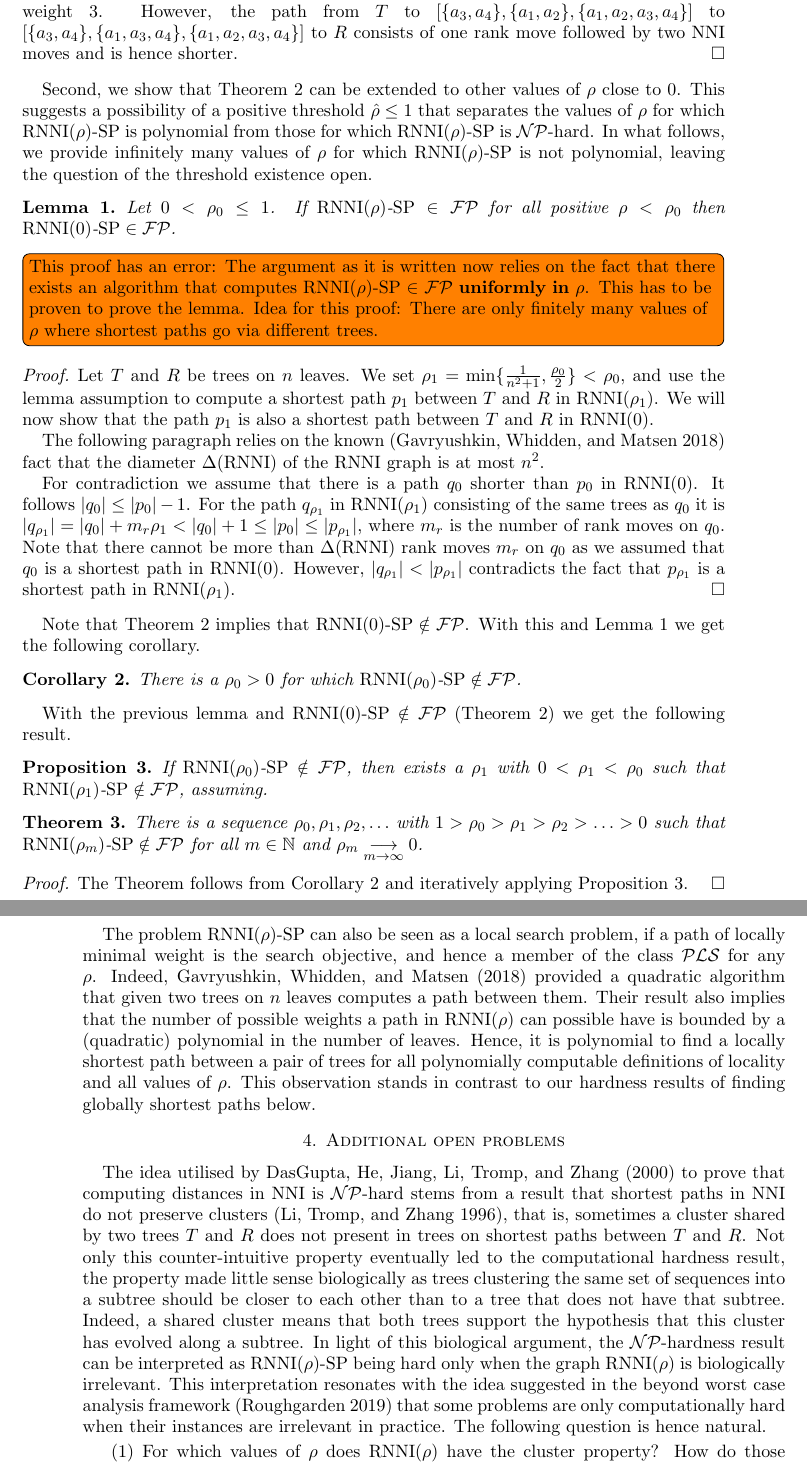
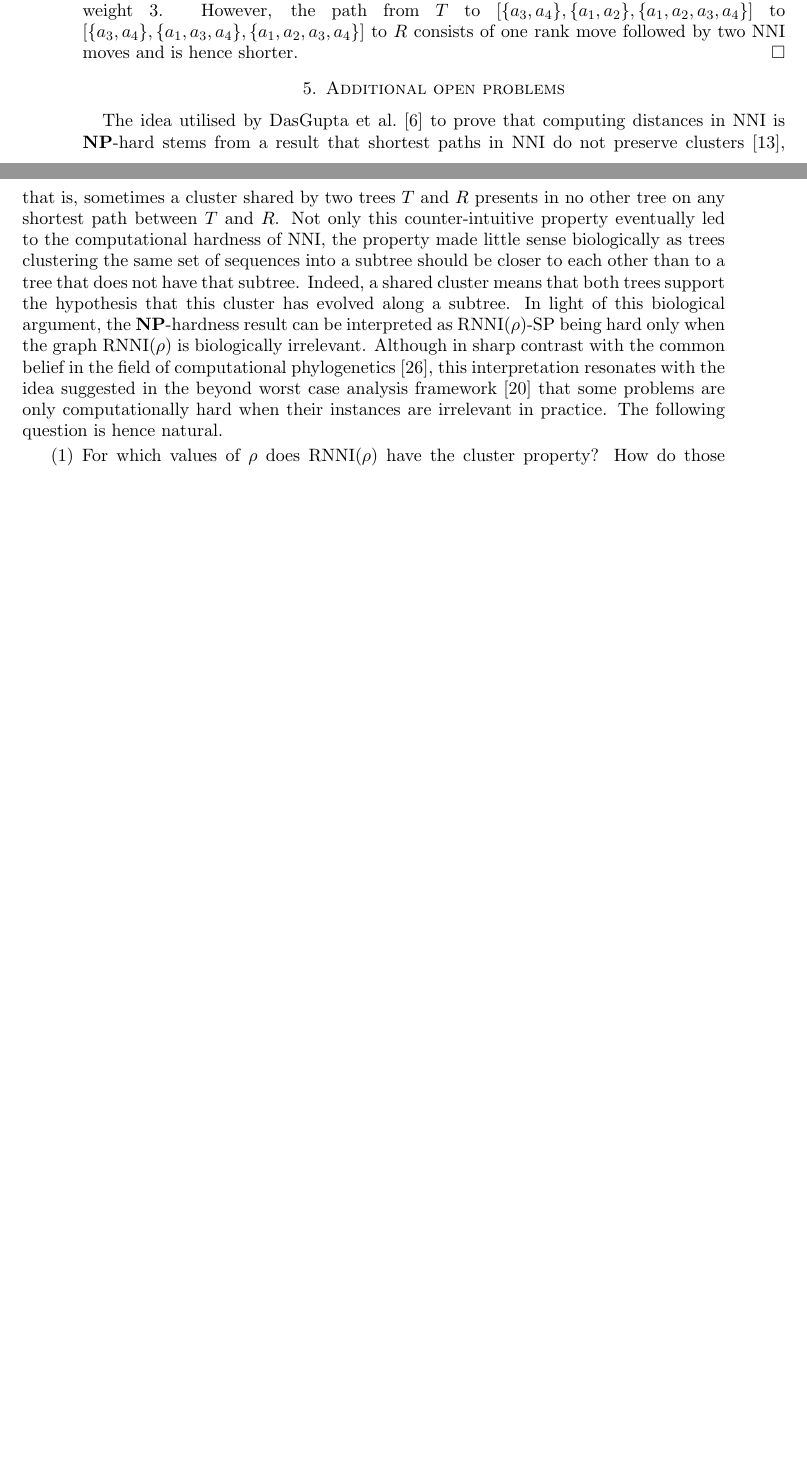
Before and after one commit to bioDS/rnni_polynomial_paper, a LaTeX paper (rnni_polynomial.tex): two parts of pages 15 and 16 of 18 before the commit and two parts of pages 14 and 15 of 17 after it, joined at a grey line, cut so that both start at the same text, the shorter picture padded with empty space. Compiled offline with pdfLaTeX.

Commit message:
the serious butchering exercise done

```diff
--- a/rnni_polynomial.tex
+++ b/rnni_polynomial.tex
@@ -2,7 +2,7 @@
 
 %\usepackage[notref,notcite]{showkeys}
 
-\usepackage[style=authoryear,ibidtracker=false,uniquename=false,giveninits=true,terseinits=true,maxbibnames=5,backend=biber]{biblatex}
+\usepackage[ibidtracker=false,uniquename=false,giveninits=true,terseinits=true,backend=biber]{biblatex}
 \usepackage{float}
 \usepackage{graphicx}
 \usepackage{todonotes}
@@ -42,7 +42,7 @@
 \newcommand{\pls}{\mathcal{PLS}}
 \newcommand{\tfnp}{\mathcal{TFNP}}
 \newcommand{\fpc}{\mathcal{FP}}
-\newcommand{\np}{\mathcal{NP}}
+\newcommand{\np}{\mathbf{NP}}
 \newcommand{\p}{\mathcal{P}}
 \newcommand{\decprob}[1]{\rnni(#1)\text{-}\mathrm{SP}}
 \renewcommand{\O}{\mathcal O}
@@ -555,69 +559,14 @@ This path consists of three $\nni$ moves and therefore has weight $3$.
 However, the path from $T$ to $[\{a_3, a_4\},\{a_1, a_2\},\{a_1, a_2, a_3, a_4\}]$ to $[\{a_3,a_4\},\{a_1, a_3, a_4\},\{a_1, a_2, a_3, a_4\}]$ to $R$ consists of one rank move followed by two $\nni$ moves and is hence shorter.
 \endproof
 
-Second, we show that Theorem~\ref{thm:nni_hard} can be extended to other values of $\rho$ close to $0$.
-This suggests a possibility of a positive threshold $\hat\rho \leq 1$ that separates the values of $\rho$ for which $\decprob{\rho}$ is polynomial from those for which $\decprob{\rho}$ is $\np$-hard.
-In what follows, we provide infinitely many values of $\rho$ for which $\decprob{\rho}$ is not polynomial, leaving the question of the threshold existence open.
-
-\begin{lemma}
-Let $0 < \rho_0 \leq 1$.
-If $\decprob{\rho} \in \fpc$ for all positive $\rho < \rho_0$ then ${\decprob{0} \in \fpc}$.
-\label{lemma:if_decprob_poly}
-\end{lemma}
-
-\todo[inline]{This proof has an error: The argument as it is written now relies on the fact that there exists an algorithm that computes $\decprob{\rho} \in \fpc$ \textbf{uniformly in} $\rho$.
-This has to be proven to prove the lemma.
-Idea for this proof: There are only finitely many values of $\rho$ where shortest paths go via different trees.}
-\proof
-Let $T$ and $R$ be trees on $n$ leaves.
-We set $\rho_1 = \min\{\frac{1}{n^2 + 1}, \frac{\rho_0}{2}\} < \rho_0$, and use the lemma assumption to compute a shortest path $p_1$ between $T$ and $R$ in $\rnni(\rho_1)$.
-We will now show that the path $p_1$ is also a shortest path between $T$ and $R$ in $\rnni(0)$.
-
-The following paragraph relies on the known \autocite{Gavryushkin2018-ol} fact that the diameter $\Delta(\rnni)$ of the $\rnni$ graph is at most $n^2$.
-
-For contradiction we assume that there is a path $q_0$ shorter than $p_0$ in $\rnni(0)$.
-It follows $|q_0| \leq |p_0| - 1$.
-For the path $q_{\rho_1}$ in $\rnni(\rho_1)$ consisting of the same trees as $q_0$ it is $|q_{\rho_1}| = |q_0| + m_r \rho_1 < |q_0| + 1 \leq |p_0| \leq |p_{\rho_1}|$, where $m_r$ is the number of rank moves on $q_0$.
-Note that there cannot be more than $\Delta(\rnni)$ rank moves $m_r$ on $q_0$ as we assumed that $q_0$ is a shortest path in $\rnni(0)$.
-However, $|q_{\rho_1}| < |p_{\rho_1}|$ contradicts the fact that $p_{\rho_1}$ is a shortest path in $\rnni(\rho_1)$.
-\endproof
-
-Note that Theorem~\ref{thm:nni_hard} implies that $\decprob{0} \notin \fpc$.
-With this and Lemma~\ref{lemma:if_decprob_poly} we get the following corollary.
-
-\begin{corollary}
-There is a $\rho_0 > 0$ for which $\decprob{\rho_0} \notin \fpc$.
-\label{cor:exists_rho_not_poly}
-\end{corollary}
-
-With the previous lemma and $\decprob{0} \notin \fpc$ (Theorem~\ref{thm:nni_hard}) we get the following result.
-
-\begin{proposition}
-If $\decprob{\rho_0} \notin \fpc$, then exists a $\rho_1$ with $0 < \rho_1 < \rho_0$ such that $\decprob{\rho_1} \notin \fpc$, assuming.
-\label{proposition:more_rho_not_poly}
-\end{proposition}
-
-\begin{theorem}
-There is a sequence $\rho_0, \rho_1, \rho_2, \ldots$ with $1 > \rho_0 > \rho_1 > \rho_2 > \ldots > 0$ such that $\decprob{\rho_m} \notin \fpc$ for all $m \in \mathbb N$ and $\rho_m \underset{m \rightarrow \infty}{\longrightarrow} 0$.
-\end{theorem}
-
-\proof
-The Theorem follows from Corollary~\ref{cor:exists_rho_not_poly} and iteratively applying Proposition~\ref{proposition:more_rho_not_poly}.
-\endproof
-
-The problem $\decprob{\rho}$ can also be seen as a local search problem, if a path of locally minimal weight is the search objective, and hence a member of the class $\pls$ for any $\rho$.
-Indeed, \textcite{Gavryushkin2018-ol} provided a quadratic algorithm that given two trees on $n$ leaves computes a path between them.
-Their result also implies that the number of possible weights a path in $\rnni(\rho)$ can possible have is bounded by a (quadratic) polynomial in the number of leaves.
-Hence, it is polynomial to find a locally shortest path between a pair of trees for all polynomially computable definitions of locality and all values of $\rho$.
-This observation stands in contrast to our hardness results of finding globally shortest paths below.
 
 \section{Additional open problems}
 
-The idea utilised by \textcite{Dasgupta2000-xa} to prove that computing distances in $\nni$ is $\np$-hard stems from a result that shortest paths in $\nni$ do not preserve clusters \autocite{Li1996-zw}, that is, sometimes a cluster shared by two trees $T$ and $R$ does not present in trees on shortest paths between $T$ and $R$.
-Not only this counter-intuitive property eventually led to the computational hardness result, the property made little sense biologically as trees clustering the same set of sequences into a subtree should be closer to each other than to a tree that does not have that subtree.
+The idea utilised by \textcite{Dasgupta2000-xa} to prove that computing distances in $\nni$ is $\np$-hard stems from a result that shortest paths in $\nni$ do not preserve clusters \autocite{Li1996-zw}, that is, sometimes a cluster shared by two trees $T$ and $R$ presents in no other tree on any shortest path between $T$ and $R$.
+Not only this counter-intuitive property eventually led to the computational hardness of $\nni$, the property made little sense biologically as trees clustering the same set of sequences into a subtree should be closer to each other than to a tree that does not have that subtree.
 Indeed, a shared cluster means that both trees support the hypothesis that this cluster has evolved along a subtree.
 In light of this biological argument, the $\np$-hardness result can be interpreted as $\decprob{\rho}$ being hard only when the graph $\rnni(\rho)$ is biologically irrelevant.
-This interpretation resonates with the idea suggested in the beyond worst case analysis framework \autocite{Roughgarden2019-to} that some problems are only computationally hard when their instances are irrelevant in practice.
+Although in sharp contrast with the common belief in the field of computational phylogenetics \autocite{Whidden2018-fw}, this interpretation resonates with the idea suggested in the beyond worst case analysis framework \autocite{Roughgarden2019-to} that some problems are only computationally hard when their instances are irrelevant in practice.
 The following question is hence natural.
 \begin{enumerate}
 \item For which values of $\rho$ does $\rnni(\rho)$ have the cluster property?
```
Also changed, not shown: rnni_polynomial.tex (56 more changed lines).
